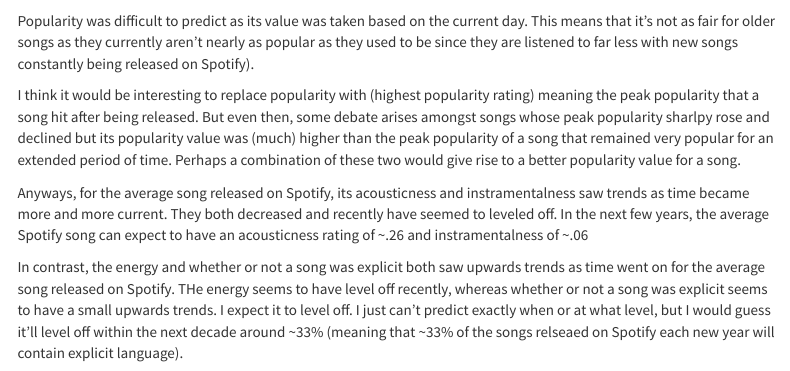
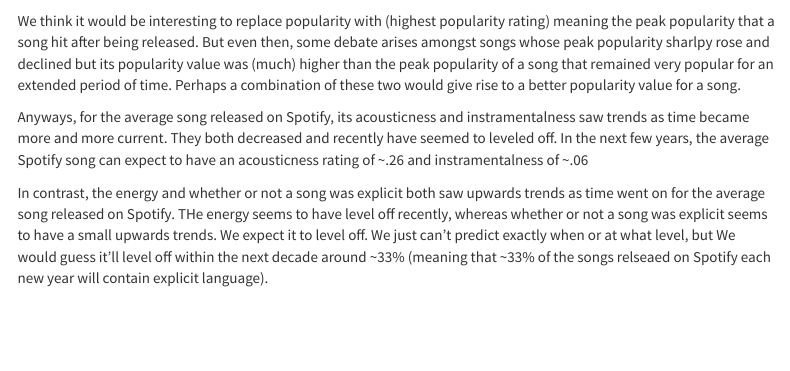
Before and after one commit to kvasu2/2020-dsb-karthik, an R Markdown document (index.Rmd): the page in a window 1100 px wide, from 4420 px down. Rendered offline with R 4.5, knitr and Pandoc, with nearby package versions; some code elsewhere in the file could not run offline; menus at the side of the page are left out.

Commit message:
Edited conclusion

````diff
--- a/index.Rmd
+++ b/index.Rmd
@@ -296,10 +296,9 @@ spotify_data %>%
 ```
 
 
-Popularity was difficult to predict as its value was taken based on the current day.  This means that it's not as fair for older songs as they currently aren't nearly as popular as they used to be since they are listened to far less with new songs constantly being released on Spotify).
 
-I think it would be interesting to replace popularity with (highest popularity rating) meaning the peak popularity that a song hit after being released.  But even then, some debate arises amongst songs whose peak popularity sharlpy rose and declined but its popularity value was (much) higher than the peak popularity of a song that remained very popular for an extended period of time.  Perhaps a combination of these two would give rise to a better popularity value for a song.
+We think it would be interesting to replace popularity with (highest popularity rating) meaning the peak popularity that a song hit after being released.  But even then, some debate arises amongst songs whose peak popularity sharlpy rose and declined but its popularity value was (much) higher than the peak popularity of a song that remained very popular for an extended period of time.  Perhaps a combination of these two would give rise to a better popularity value for a song.
 
 Anyways, for the average song released on Spotify, its acousticness and instramentalness saw trends as time became more and more current.  They both decreased and recently have seemed to leveled off.  In the next few years, the average Spotify song can expect to have an acousticness rating of ~.26 and instramentalness of ~.06
 
-In contrast, the energy and whether or not a song was explicit both saw upwards trends as time went on for the average song released on Spotify.  THe energy seems to have level off recently, whereas whether or not a song was explicit seems to have a small upwards trends.  I expect it to level off.  I just can't predict exactly when or at what level, but I would guess it'll level off within the next decade around ~33% (meaning that ~33% of the songs relseaed on Spotify each new year will contain explicit language).
+In contrast, the energy and whether or not a song was explicit both saw upwards trends as time went on for the average song released on Spotify.  THe energy seems to have level off recently, whereas whether or not a song was explicit seems to have a small upwards trends.  We expect it to level off.  We just can't predict exactly when or at what level, but We would guess it'll level off within the next decade around ~33% (meaning that ~33% of the songs relseaed on Spotify each new year will contain explicit language).
````
Also changed, not shown: models.Rmd (+3 -1 lines), 1 other file.
